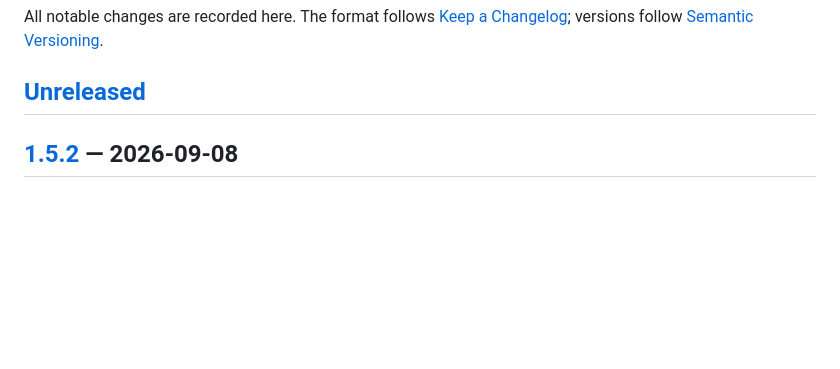
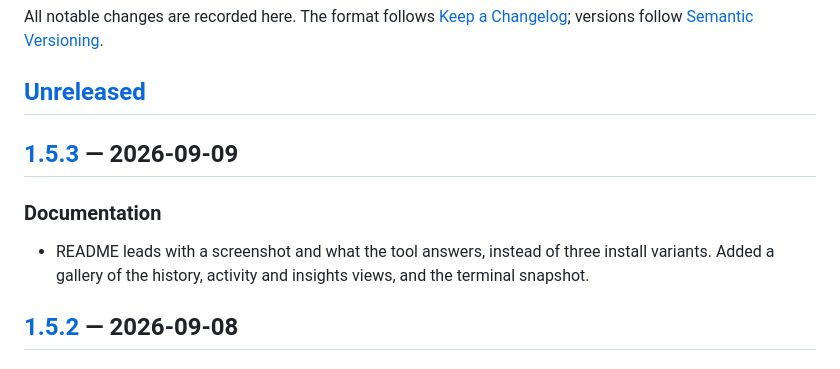
Before and after one commit to gipsic/claude-usage, a Markdown page: CHANGELOG.md, the part around one of its changes. Rendered like a GitHub page; blank space fills up the shorter version.

```diff
--- a/CHANGELOG.md
+++ b/CHANGELOG.md
@@ -5,6 +5,11 @@ All notable changes are recorded here. The format follows
 [Semantic Versioning](https://semver.org/).
 
 ## [Unreleased]
+
+## [1.5.3] — 2026-09-09
+
+### Documentation
+- README leads with a screenshot and what the tool answers, instead of three install variants. Added a gallery of the history, activity and insights views, and the terminal snapshot.
 
 ## [1.5.2] — 2026-09-08
 
```
Also changed, not shown: other parts of CHANGELOG.md (+2 -1 lines), README.md (+53 -6 lines), docs/images/dashboard-activity.png (added), docs/images/dashboard-history.png (added), docs/images/dashboard-insights.png (added), docs/images/dashboard-limits.png (added), 1 other file.
